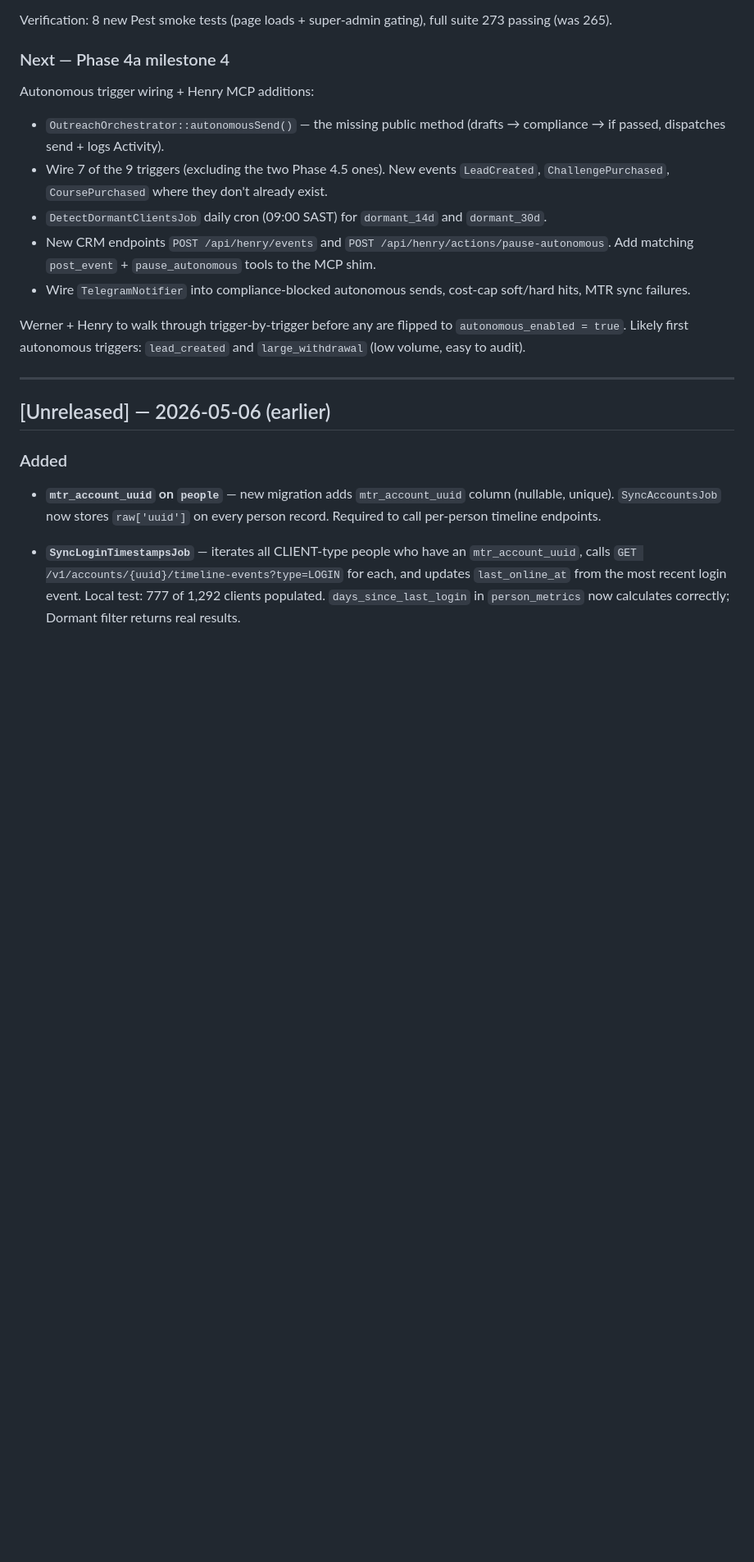
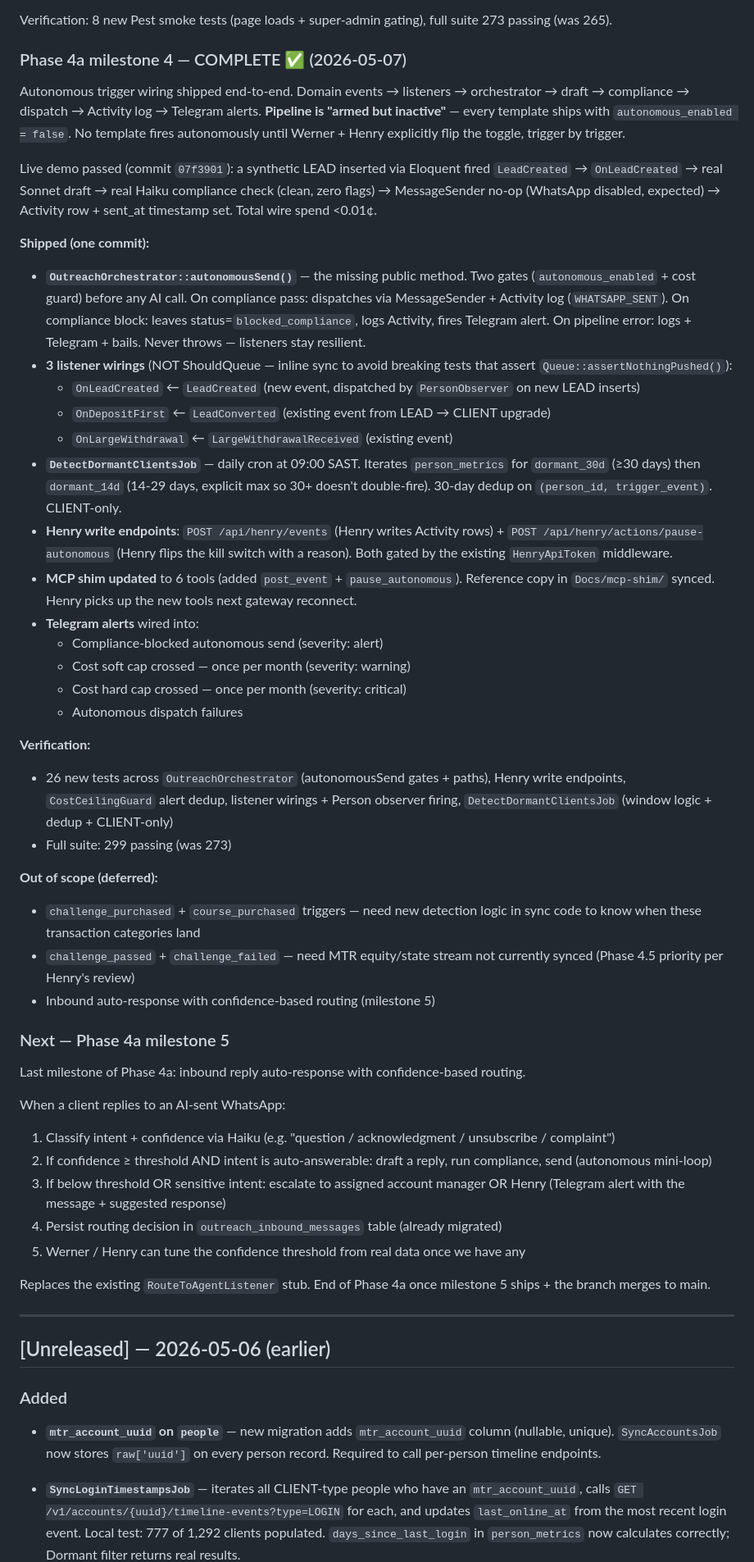
Before and after one commit to WernerCrous1972/Market-Funded-Crm, a Markdown page: CHANGELOG.md, the part around the change. Shown at 82% size. Rendered like a GitHub page; blank space fills up the shorter version.

```diff
--- a/CHANGELOG.md
+++ b/CHANGELOG.md
@@ -76,17 +76,51 @@ Shipped (one commit, `fc5f8e1`):
 
 Verification: 8 new Pest smoke tests (page loads + super-admin gating), full suite 273 passing (was 265).
 
-### Next — Phase 4a milestone 4
+### Phase 4a milestone 4 — COMPLETE ✅ (2026-05-07)
 
-Autonomous trigger wiring + Henry MCP additions:
+Autonomous trigger wiring shipped end-to-end. Domain events → listeners → orchestrator → draft → compliance → dispatch → Activity log → Telegram alerts. **Pipeline is "armed but inactive"** — every template ships with `autonomous_enabled = false`. No template fires autonomously until Werner + Henry explicitly flip the toggle, trigger by trigger.
 
-- `OutreachOrchestrator::autonomousSend()` — the missing public method (drafts → compliance → if passed, dispatches send + logs Activity).
-- Wire 7 of the 9 triggers (excluding the two Phase 4.5 ones). New events `LeadCreated`, `ChallengePurchased`, `CoursePurchased` where they don't already exist.
-- `DetectDormantClientsJob` daily cron (09:00 SAST) for `dormant_14d` and `dormant_30d`.
-- New CRM endpoints `POST /api/henry/events` and `POST /api/henry/actions/pause-autonomous`. Add matching `post_event` + `pause_autonomous` tools to the MCP shim.
-- Wire `TelegramNotifier` into compliance-blocked autonomous sends, cost-cap soft/hard hits, MTR sync failures.
+Live demo passed (commit `07f3901`): a synthetic LEAD inserted via Eloquent fired `LeadCreated` → `OnLeadCreated` → real Sonnet draft → real Haiku compliance check (clean, zero flags) → MessageSender no-op (WhatsApp disabled, expected) → Activity row + sent_at timestamp set. Total wire spend <0.01¢.
 
-Werner + Henry to walk through trigger-by-trigger before any are flipped to `autonomous_enabled = true`. Likely first autonomous triggers: `lead_created` and `large_withdrawal` (low volume, easy to audit).
+**Shipped (one commit):**
+
+- **`OutreachOrchestrator::autonomousSend()`** — the missing public method. Two gates (`autonomous_enabled` + cost guard) before any AI call. On compliance pass: dispatches via MessageSender + Activity log (`WHATSAPP_SENT`). On compliance block: leaves status=`blocked_compliance`, logs Activity, fires Telegram alert. On pipeline error: logs + Telegram + bails. Never throws — listeners stay resilient.
+- **3 listener wirings** (NOT ShouldQueue — inline sync to avoid breaking tests that assert `Queue::assertNothingPushed()`):
+  - `OnLeadCreated` ← `LeadCreated` (new event, dispatched by `PersonObserver` on new LEAD inserts)
+  - `OnDepositFirst` ← `LeadConverted` (existing event from LEAD → CLIENT upgrade)
+  - `OnLargeWithdrawal` ← `LargeWithdrawalReceived` (existing event)
+- **`DetectDormantClientsJob`** — daily cron at 09:00 SAST. Iterates `person_metrics` for `dormant_30d` (≥30 days) then `dormant_14d` (14-29 days, explicit max so 30+ doesn't double-fire). 30-day dedup on `(person_id, trigger_event)`. CLIENT-only.
+- **Henry write endpoints**: `POST /api/henry/events` (Henry writes Activity rows) + `POST /api/henry/actions/pause-autonomous` (Henry flips the kill switch with a reason). Both gated by the existing `HenryApiToken` middleware.
+- **MCP shim updated** to 6 tools (added `post_event` + `pause_autonomous`). Reference copy in `Docs/mcp-shim/` synced. Henry picks up the new tools next gateway reconnect.
+- **Telegram alerts** wired into:
+  - Compliance-blocked autonomous send (severity: alert)
+  - Cost soft cap crossed — once per month (severity: warning)
+  - Cost hard cap crossed — once per month (severity: critical)
+  - Autonomous dispatch failures
+
+**Verification:**
+
+- 26 new tests across `OutreachOrchestrator` (autonomousSend gates + paths), Henry write endpoints, `CostCeilingGuard` alert dedup, listener wirings + Person observer firing, `DetectDormantClientsJob` (window logic + dedup + CLIENT-only)
+- Full suite: 299 passing (was 273)
+
+**Out of scope (deferred):**
+
+- `challenge_purchased` + `course_purchased` triggers — need new detection logic in sync code to know when these transaction categories land
+- `challenge_passed` + `challenge_failed` — need MTR equity/state stream not currently synced (Phase 4.5 priority per Henry's review)
+- Inbound auto-response with confidence-based routing (milestone 5)
+
+### Next — Phase 4a milestone 5
+
+Last milestone of Phase 4a: inbound reply auto-response with confidence-based routing.
+
+When a client replies to an AI-sent WhatsApp:
+1. Classify intent + confidence via Haiku (e.g. "question / acknowledgment / unsubscribe / complaint")
+2. If confidence ≥ threshold AND intent is auto-answerable: draft a reply, run compliance, send (autonomous mini-loop)
+3. If below threshold OR sensitive intent: escalate to assigned account manager OR Henry (Telegram alert with the message + suggested response)
+4. Persist routing decision in `outreach_inbound_messages` table (already migrated)
+5. Werner / Henry can tune the confidence threshold from real data once we have any
+
+Replaces the existing `RouteToAgentListener` stub. End of Phase 4a once milestone 5 ships + the branch merges to main.
 
 ---
 
```
Also changed, not shown: CLAUDE.md (+20 -12 lines).
